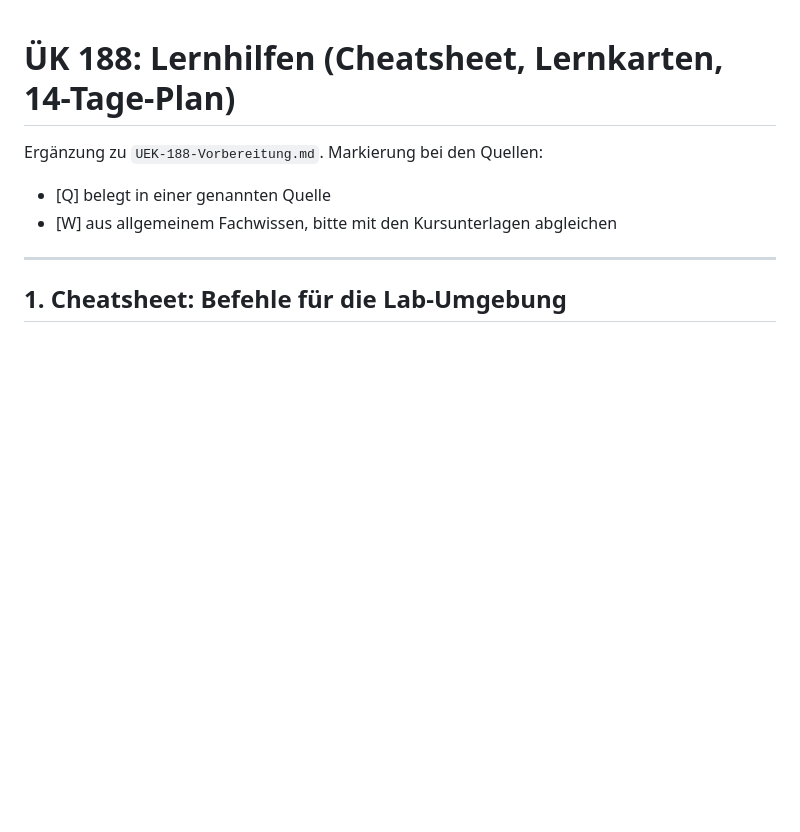
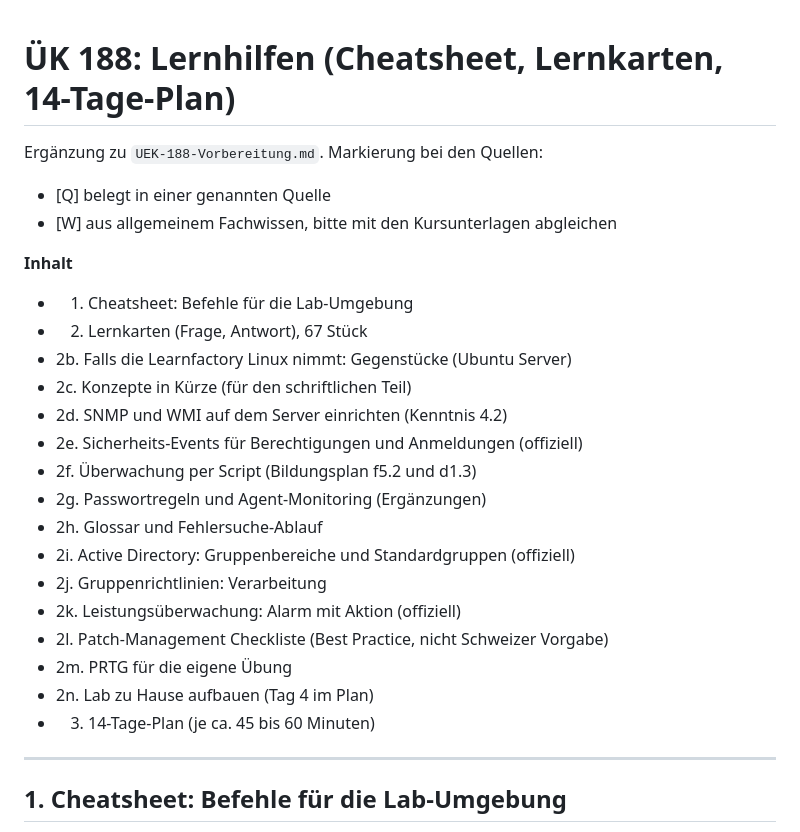
Before and after one commit to MCtaxidriver/Claude, a Markdown page: docs/UEK-188-Lernhilfen.md, the part around one of its changes. Drawn GitHub-style; blank space fills up the shorter version.

Commit message:
ÜK 188: Inhaltsverzeichnisse in den drei Dateien ergänzt
Co-Authored-By: Claude Sonnet 5.5 <noreply@anthropic.com>
Claude-Session: https://claude.ai/code/session_01Hq4LnXEYJGY9kwYpqtvxho

```diff
--- a/docs/UEK-188-Lernhilfen.md
+++ b/docs/UEK-188-Lernhilfen.md
@@ -3,3 +3,24 @@
 Ergänzung zu `UEK-188-Vorbereitung.md`. Markierung bei den Quellen:
 - [Q] belegt in einer genannten Quelle
 - [W] aus allgemeinem Fachwissen, bitte mit den Kursunterlagen abgleichen
+
+<!-- toc -->
+**Inhalt**
+
+- 1. Cheatsheet: Befehle für die Lab-Umgebung
+- 2. Lernkarten (Frage, Antwort), 67 Stück
+- 2b. Falls die Learnfactory Linux nimmt: Gegenstücke (Ubuntu Server)
+- 2c. Konzepte in Kürze (für den schriftlichen Teil)
+- 2d. SNMP und WMI auf dem Server einrichten (Kenntnis 4.2)
+- 2e. Sicherheits-Events für Berechtigungen und Anmeldungen (offiziell)
+- 2f. Überwachung per Script (Bildungsplan f5.2 und d1.3)
+- 2g. Passwortregeln und Agent-Monitoring (Ergänzungen)
+- 2h. Glossar und Fehlersuche-Ablauf
+- 2i. Active Directory: Gruppenbereiche und Standardgruppen (offiziell)
+- 2j. Gruppenrichtlinien: Verarbeitung
+- 2k. Leistungsüberwachung: Alarm mit Aktion (offiziell)
+- 2l. Patch-Management Checkliste (Best Practice, nicht Schweizer Vorgabe)
+- 2m. PRTG für die eigene Übung
+- 2n. Lab zu Hause aufbauen (Tag 4 im Plan)
+- 3. 14-Tage-Plan (je ca. 45 bis 60 Minuten)
+
```
Also changed, not shown: other parts of docs/UEK-188-Lernhilfen.md (+1 -0 lines), docs/UEK-188-Probepruefung.md (+9 -0 lines), docs/UEK-188-Vorbereitung.md (+21 -0 lines).
